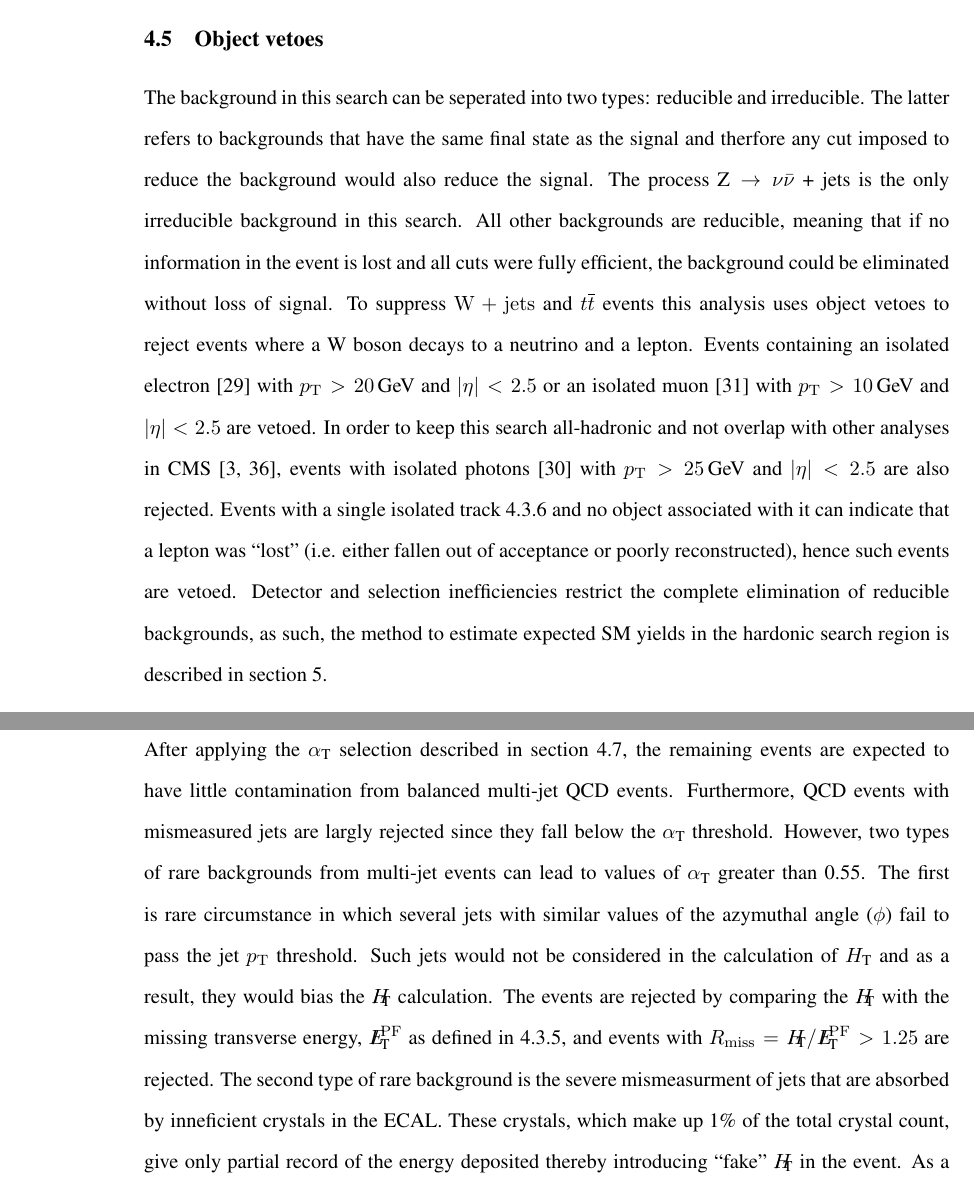
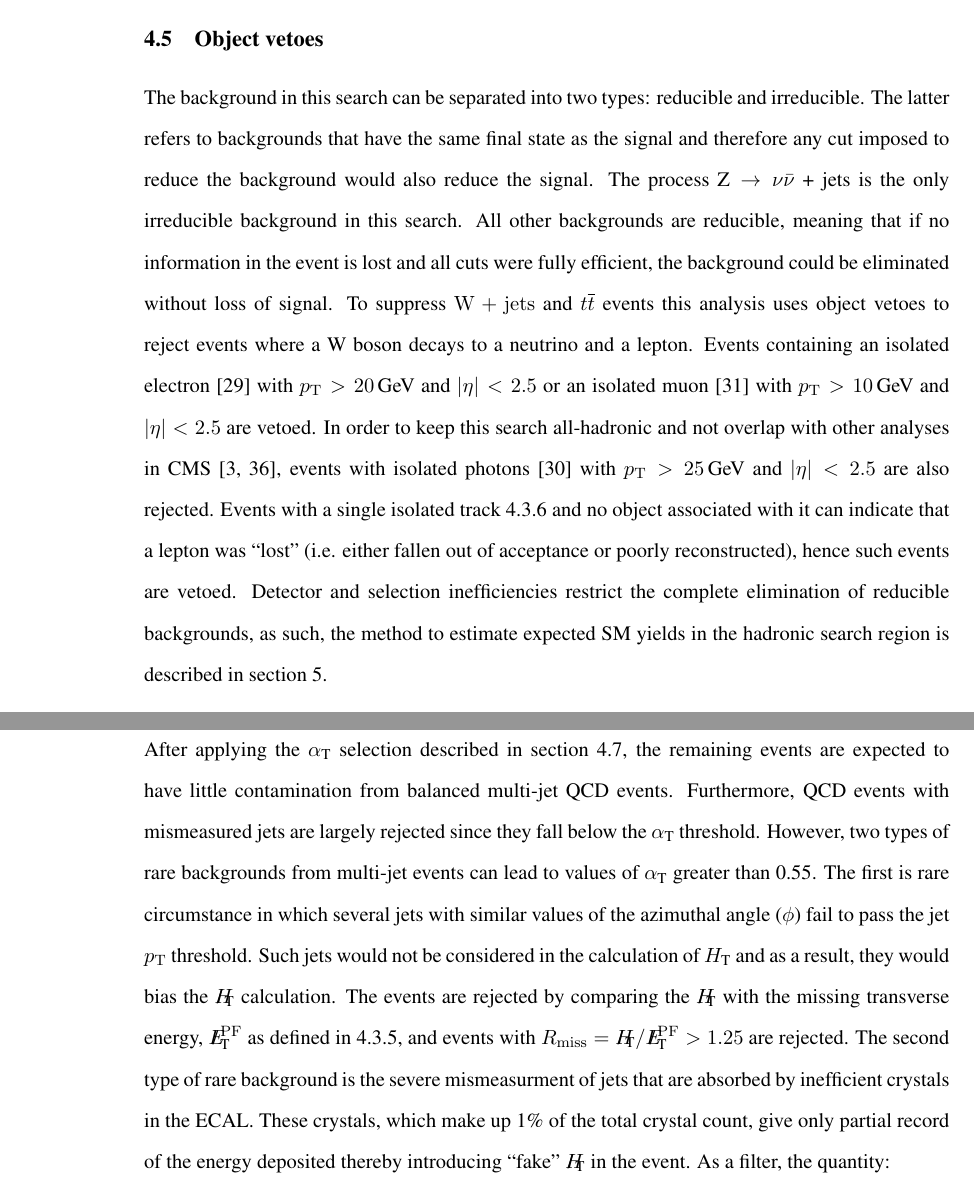
Before and after one commit to yeshaq/thesis, a LaTeX document (alphaT.tex, which reads eventSelection.tex): two parts of pages 34 and 40 of 92, joined at a grey line, cut so that both start at the same text. Compiled offline with pdfLaTeX.

Commit message:
spell check

```diff
--- a/eventSelection.tex
+++ b/eventSelection.tex
@@ -57,9 +57,9 @@ failures, and calibration lasers polluting overlapping with physics collsions.
 
 \subsection{Object vetoes\label{sec:vetoes}}
 
-The background in this search can be seperated into two types:
+The background in this search can be separated into two types:
 reducible and irreducible. The latter refers to backgrounds that
-have the same final state as the signal and therfore any cut imposed
+have the same final state as the signal and therefore any cut imposed
 to reduce the background would also reduce the signal. The process
 \znunu + jets is the only irreducible background in this search.
 All other backgrounds are reducible, meaning that if no information
@@ -78,7 +78,7 @@ track~\ref{sec:recSIT} and no object associated with it can indicate that
 a lepton was ``lost'' (i.e. either fallen out of acceptance or poorly
 reconstructed), hence such events are vetoed. Detector and selection
 inefficiencies restrict the complete elimination of reducible backgrounds,
-as such, the method to estimate expected SM yields in the hardonic search
+as such, the method to estimate expected SM yields in the hadronic search
 region is described in section~\ref{sec:backgrounds}.
 
 \subsection{Hadronic pre-selection}
@@ -120,16 +120,16 @@ The variables \scalht and \mht are computed from the number of jets,
 After applying the \alphat selection described in section~\ref{sec:alphat},
 the remaining events are expected to have little contamination
 from balanced multi-jet QCD events. Furthermore, QCD events with mismeasured jets are
-largly rejected since they fall below the \alphat threshold.  However,
+largely rejected since they fall below the \alphat threshold.  However,
 two types of rare backgrounds from multi-jet events can lead to values of \alphat
 greater than 0.55. The first is rare circumstance in which several jets with similar
-values of the azymuthal angle ($\phi$) fail to pass the jet \pt threshold.
+values of the azimuthal angle ($\phi$) fail to pass the jet \pt threshold.
 Such jets would not be considered in the calculation of \scalht and as a result,
 they would bias the \mht calculation. The events are rejected by comparing the
 \mht  with the missing transverse energy, $\pfmet$ as defined in~\ref{sec:recMET}, and events
 with $R_{\rm miss}=\mht/\pfmet > 1.25$ are rejected.
 The second type of rare background is the severe mismeasurment of jets
-that are absorbed by inneficient crystals in the ECAL. These crystals,
+that are absorbed by inefficient crystals in the ECAL. These crystals,
 which make up 1\% of the total crystal count, give only partial record
 of the energy deposited thereby introducing ``fake'' \mht in the event.
 As a filter, the quantity:
```
Also changed, not shown: eventSelection.tex (2 more changed lines).
